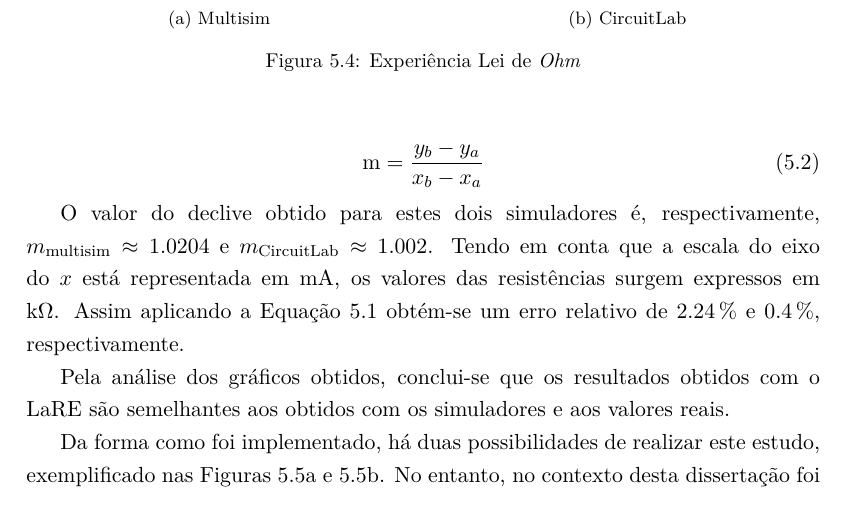
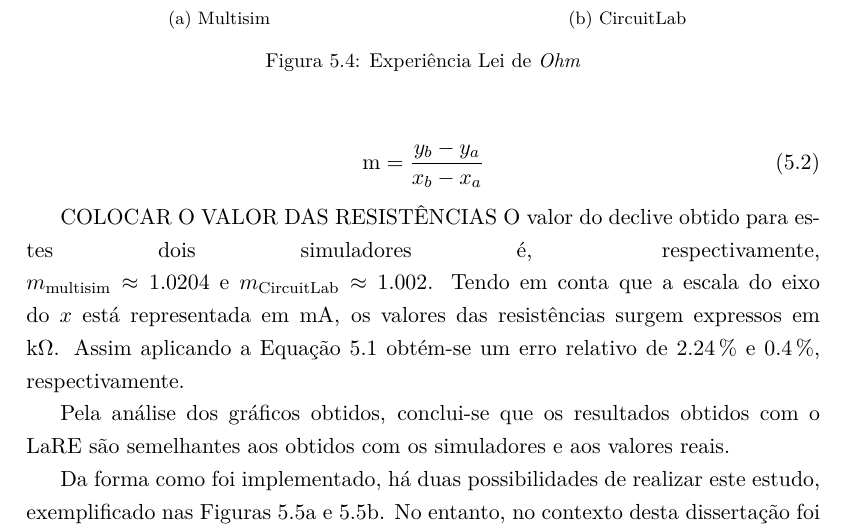
Before and after one commit to eddygrinder/LaRE_LaTeX, a LaTeX thesis (main.tex, which reads chapters/chapter5.tex): part of page 146 of 167, cut so that both start at the same text. Compiled offline with pdfLaTeX.

Commit message:
MINOR UPDATE

```diff
--- a/chapters/chapter5.tex
+++ b/chapters/chapter5.tex
@@ -91,7 +91,7 @@ Através da análise do gráfico obtido no \textit{MultisimLive} e no \textit{Ci
 	\text{m} = \frac{y_{b} - y_{a}}{x_{b} - x_{a}}
 \end{equation}
 
-O valor do declive obtido para estes dois simuladores é, respectivamente, \linebreak $m_\text{{multisim}} \approx{1.0204}$ e $m_{\text{CircuitLab}} \approx{1.002}$. Tendo em conta que a escala do eixo do $x$ está representada em \SI{}{\milli\ampere}, os valores das resistências surgem expressos em \SI{}{\kilo\ohm}. Assim aplicando a Equação~\ref{eq:errorelativo} obtém-se um erro relativo de \SI{2.24}{\percent} e \SI{0.4}{\percent}, respectivamente.
+COLOCAR O VALOR DAS RESISTÊNCIAS O valor do declive obtido para estes dois simuladores é, respectivamente, \linebreak $m_\text{{multisim}} \approx{1.0204}$ e $m_{\text{CircuitLab}} \approx{1.002}$. Tendo em conta que a escala do eixo do $x$ está representada em \SI{}{\milli\ampere}, os valores das resistências surgem expressos em \SI{}{\kilo\ohm}. Assim aplicando a Equação~\ref{eq:errorelativo} obtém-se um erro relativo de \SI{2.24}{\percent} e \SI{0.4}{\percent}, respectivamente.
 
 Pela análise dos gráficos obtidos, conclui-se que os resultados obtidos com o \acrshort{lare} são semelhantes aos obtidos com os simuladores e aos valores reais.
 
```
Also changed, not shown: 4 other files.
